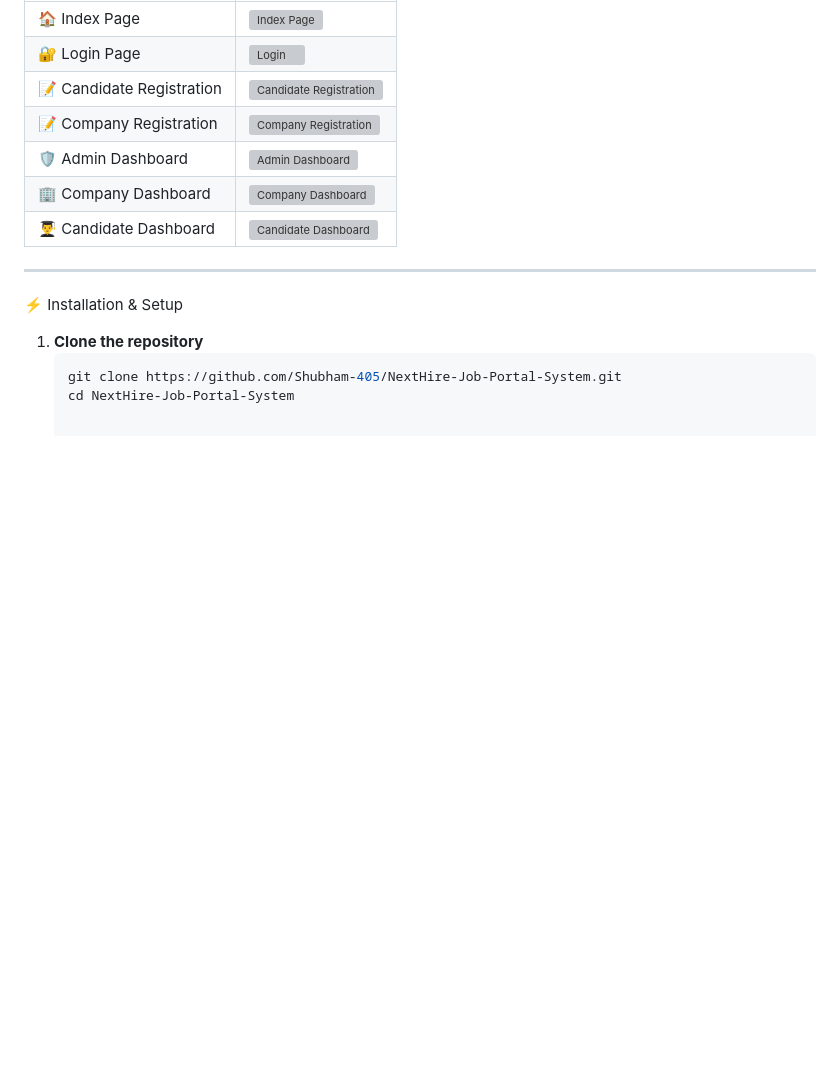
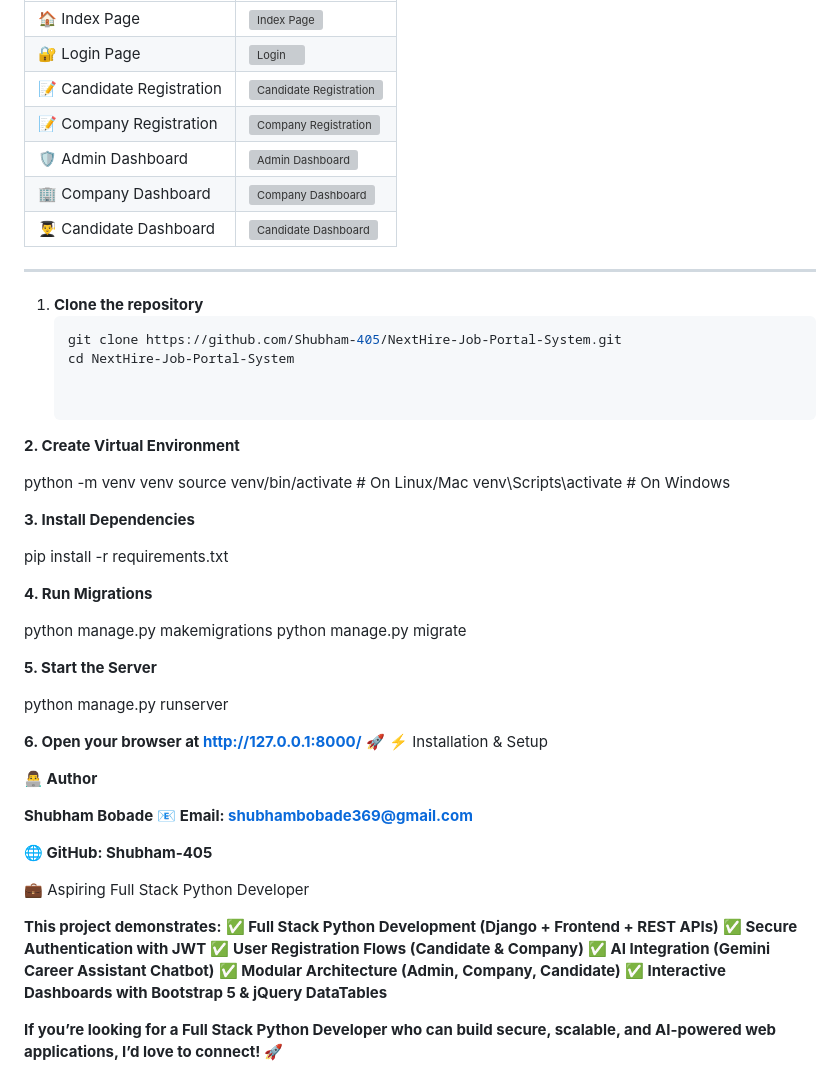
Before and after one commit to Shubham-405/NextHire-Job-Portal-System, a Markdown page: README.md, the part around the change. GitHub-like rendering; blank space fills up the shorter version; grey boxes are pictures that could not be loaded.

````diff
--- a/README.md
+++ b/README.md
@@ -85,9 +85,54 @@ NextHire integrates an **AI-powered chatbot** using **Google Gemini REST API** t
 
 ---
 
-⚡ Installation & Setup
-
 1. **Clone the repository**
    ```bash
    git clone https://github.com/Shubham-405/NextHire-Job-Portal-System.git
    cd NextHire-Job-Portal-System
+
+
+**2. Create Virtual Environment**
+
+python -m venv venv
+source venv/bin/activate   # On Linux/Mac
+venv\Scripts\activate      # On Windows
+
+
+**3. Install Dependencies**
+
+pip install -r requirements.txt
+
+
+**4. Run Migrations**
+
+python manage.py makemigrations
+python manage.py migrate
+
+
+**5. Start the Server**
+
+python manage.py runserver
+
+
+**6. Open your browser at http://127.0.0.1:8000/**
+ 🚀
+⚡ Installation & Setup
+
+**👨‍💻 Author**
+
+**Shubham Bobade**
+**📧 Email: shubhambobade369@gmail.com**
+
+**🌐 GitHub: Shubham-405**
+
+💼 Aspiring Full Stack Python Developer
+
+**This project demonstrates:**
+**✅ Full Stack Python Development (Django + Frontend + REST APIs)**
+**✅ Secure Authentication with JWT**
+**✅ User Registration Flows (Candidate & Company)**
+**✅ AI Integration (Gemini Career Assistant Chatbot)**
+**✅ Modular Architecture (Admin, Company, Candidate)**
+**✅ Interactive Dashboards with Bootstrap 5 & jQuery DataTables**
+
+**If you’re looking for a Full Stack Python Developer who can build secure, scalable, and AI-powered web applications, I’d love to connect! 🚀**
````
